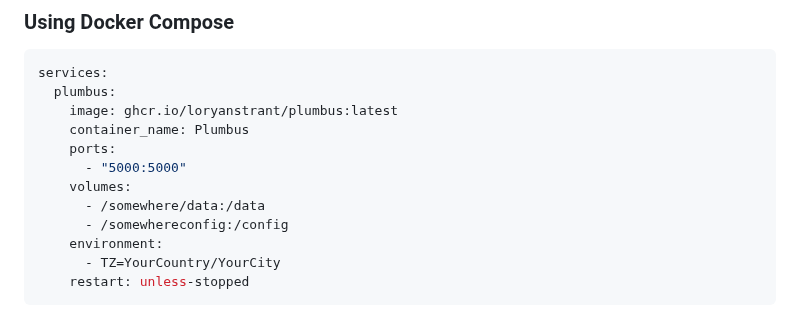
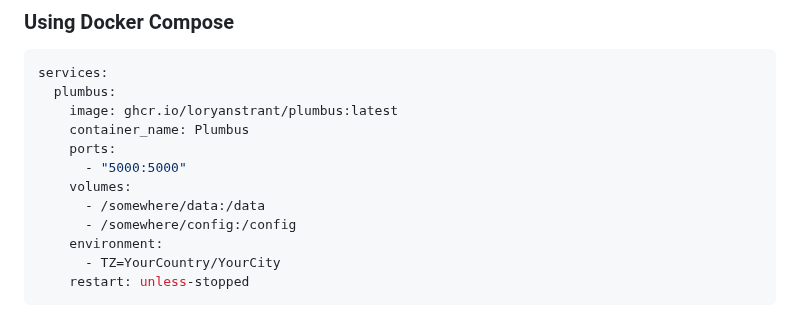
Before and after one commit to loryanstrant/plumbus, a Markdown page: README.md, the part around the change. Rendered like a GitHub page.

Commit message:
Fix config volume path in README

```diff
--- a/README.md
+++ b/README.md
@@ -86,7 +86,7 @@ services:
       - "5000:5000"
     volumes:
       - /somewhere/data:/data
-      - /somewhereconfig:/config
+      - /somewhere/config:/config
     environment:
       - TZ=YourCountry/YourCity
     restart: unless-stopped
```
